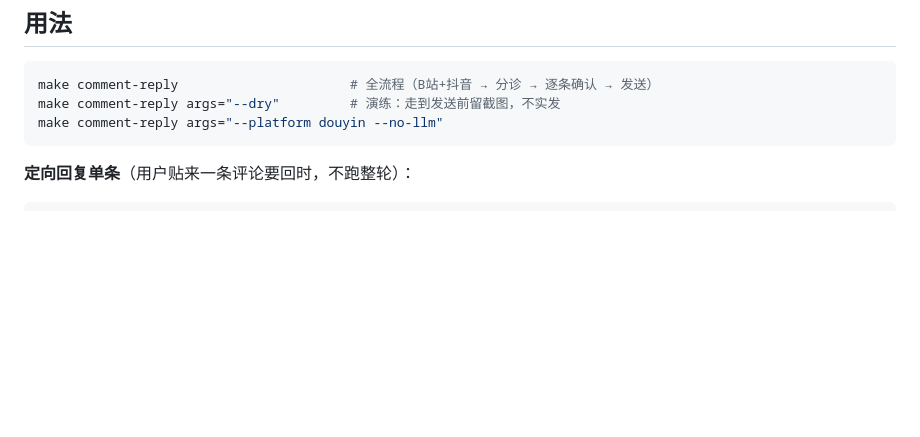
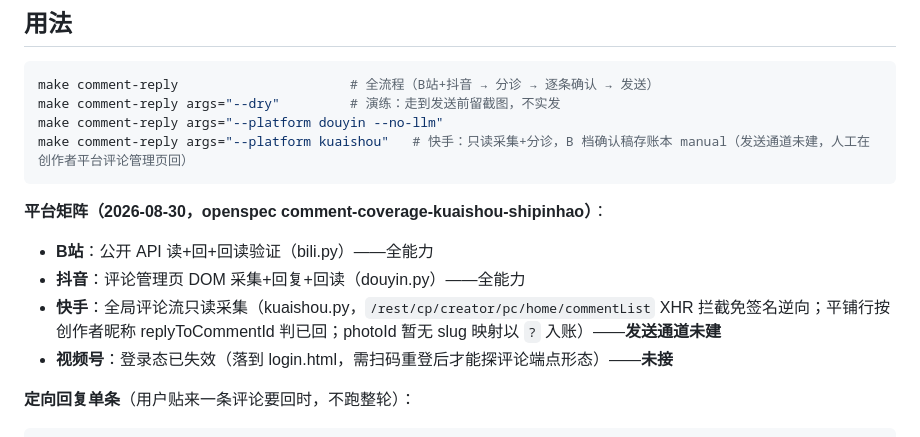
Before and after one commit to xiaoshuai1024/cursor-skills, a Markdown page: skills/comment-auto-reply/SKILL.md, the part around the change. Drawn GitHub-style; blank space fills up the shorter version.

Commit message:
feat(openspec comment-coverage): comment-auto-reply 平台矩阵扩四平台——快手只读采集(kuaishou.py 全局评论流,XHR 拦截免签名)/视频号未接(登录态失效待扫码重登)口径入 SKILL;B站置顶脚本 dry 验证结论同步

````diff
--- a/skills/comment-auto-reply/SKILL.md
+++ b/skills/comment-auto-reply/SKILL.md
@@ -13,7 +13,14 @@ video-engagement-cta「24h 回复承接」的自动化实现。**单命令手动
 make comment-reply                      # 全流程（B站+抖音 → 分诊 → 逐条确认 → 发送）
 make comment-reply args="--dry"         # 演练：走到发送前留截图，不实发
 make comment-reply args="--platform douyin --no-llm"
+make comment-reply args="--platform kuaishou"   # 快手：只读采集+分诊，B 档确认稿存账本 manual（发送通道未建，人工在创作者平台评论管理页回）
 ```
+
+**平台矩阵（2026-08-30，openspec comment-coverage-kuaishou-shipinhao）**：
+- **B站**：公开 API 读+回+回读验证（bili.py）——全能力
+- **抖音**：评论管理页 DOM 采集+回复+回读（douyin.py）——全能力
+- **快手**：全局评论流只读采集（kuaishou.py，`/rest/cp/creator/pc/home/commentList` XHR 拦截免签名逆向；平铺行按创作者昵称 replyToCommentId 判已回；photoId 暂无 slug 映射以 `?` 入账）——**发送通道未建**
+- **视频号**：登录态已失效（落到 login.html，需扫码重登后才能探评论端点形态）——**未接**
 
 **定向回复单条**（用户贴来一条评论要回时，不跑整轮）：
 
````
